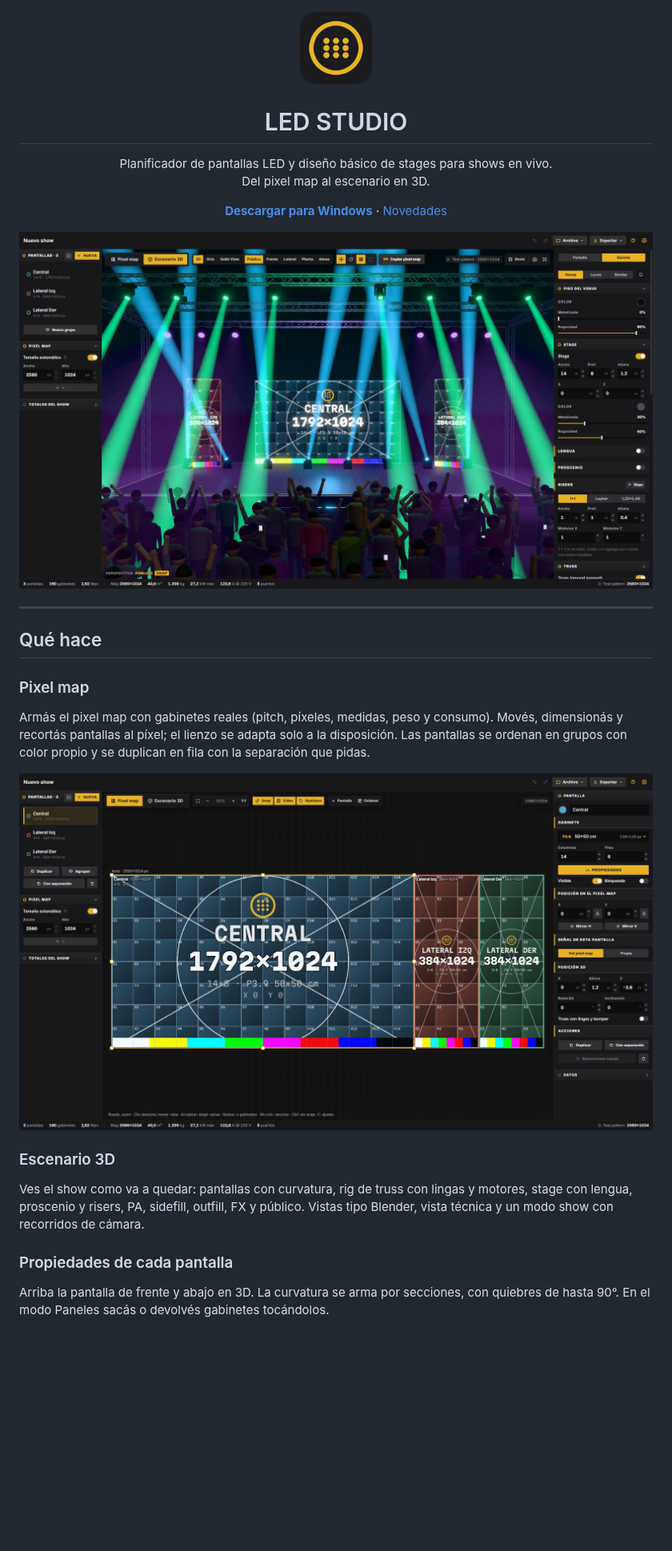
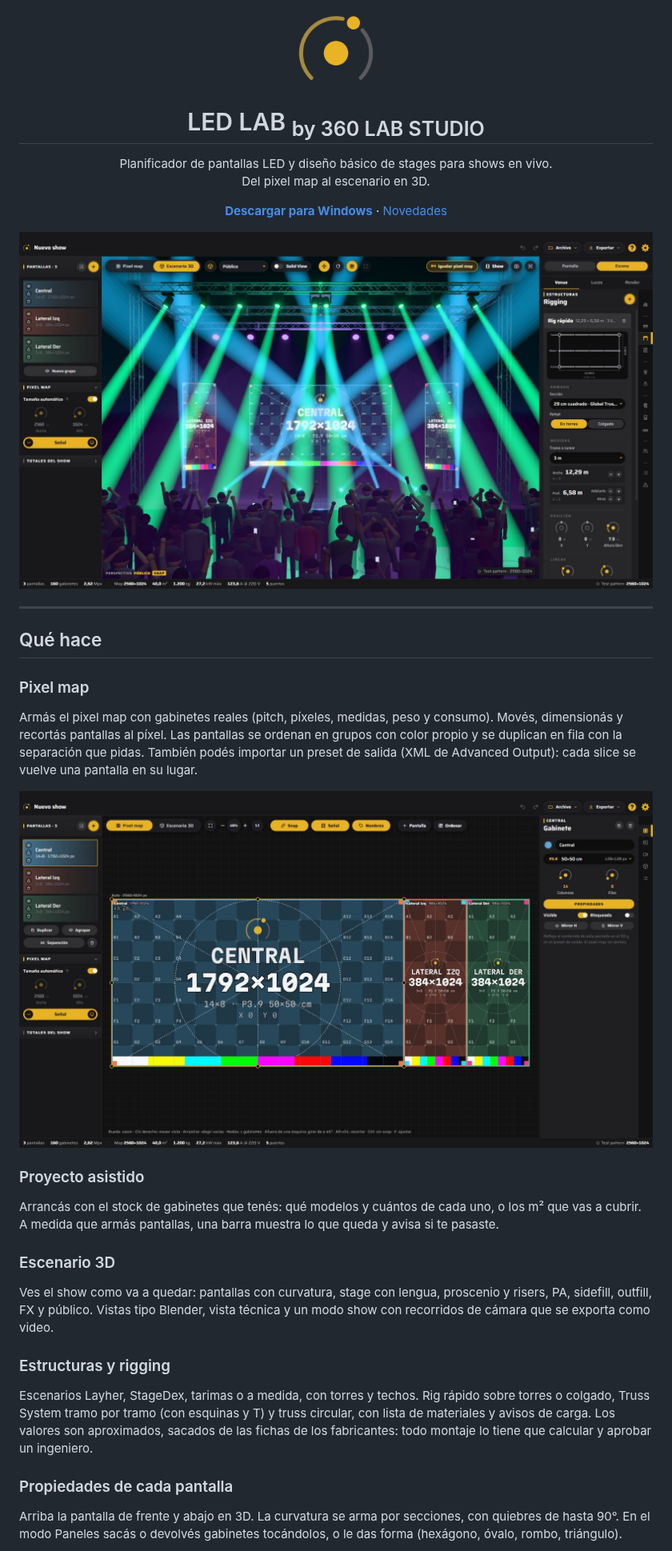
Before and after one commit to garciamauro-ai/led-lab-releases, a Markdown page: README.md, the part around one of its changes. Shown at 80% size. GitHub-like rendering; pictures changed too: icon.png, img/3d.jpg, img/pixelmap.jpg; blank space fills up the shorter version.

```diff
--- a/README.md
+++ b/README.md
@@ -3,6 +3,6 @@
 </p>
 
-<h1 align="center">LED STUDIO </h1>
+<h1 align="center">LED LAB <sub>by 360 LAB STUDIO</sub></h1>
 
 <p align="center">
   Planificador de pantallas LED y diseño básico de stages para shows en vivo.<br>
@@ -22,18 +22,27 @@
 
 ### Pixel map
 Armás el pixel map con gabinetes reales (pitch, píxeles, medidas, peso y consumo). Movés, dimensionás y
-recortás pantallas al píxel; el lienzo se adapta solo a la disposición. Las pantallas se ordenan en grupos con color
-propio y se duplican en fila con la separación que pidas.
+recortás pantallas al píxel. Las pantallas se ordenan en grupos con color propio y se duplican en fila con la separación
+que pidas. También podés importar un preset de salida (XML de Advanced Output): cada slice se vuelve una pantalla en su lugar.
 
 ![Pixel map](img/pixelmap.jpg)
 
+### Proyecto asistido
+Arrancás con el stock de gabinetes que tenés: qué modelos y cuántos de cada uno, o los m² que vas a cubrir. A medida que
+armás pantallas, una barra muestra lo que queda y avisa si te pasaste.
+
 ### Escenario 3D
-Ves el show como va a quedar: pantallas con curvatura, rig de truss con lingas y motores, stage con lengua, proscenio
-y risers, PA, sidefill, outfill, FX y público. Vistas tipo Blender, vista técnica y un modo show con recorridos de cámara.
+Ves el show como va a quedar: pantallas con curvatura, stage con lengua, proscenio y risers, PA, sidefill, outfill, FX y
+público. Vistas tipo Blender, vista técnica y un modo show con recorridos de cámara que se exporta como video.
+
+### Estructuras y rigging
+Escenarios Layher, StageDex, tarimas o a medida, con torres y techos. Rig rápido sobre torres o colgado, Truss System
+tramo por tramo (con esquinas y T) y truss circular, con lista de materiales y avisos de carga. Los valores son aproximados,
+sacados de las fichas de los fabricantes: todo montaje lo tiene que calcular y aprobar un ingeniero.
 
 ### Propiedades de cada pantalla
 Arriba la pantalla de frente y abajo en 3D. La curvatura se arma por secciones, con quiebres de hasta 90°.
-En el modo Paneles sacás o devolvés gabinetes tocándolos.
+En el modo Paneles sacás o devolvés gabinetes tocándolos, o le das forma (hexágono, óvalo, rombo, triángulo).
 
 ![Propiedades de una pantalla](img/propiedades.jpg)
 
```
Also changed, not shown: other parts of README.md (+14 -13 lines), img/luces.jpg, img/propiedades.jpg, img/vista-previa.jpg.
